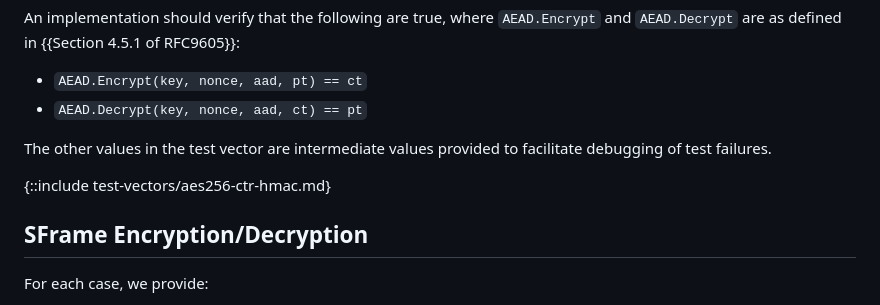
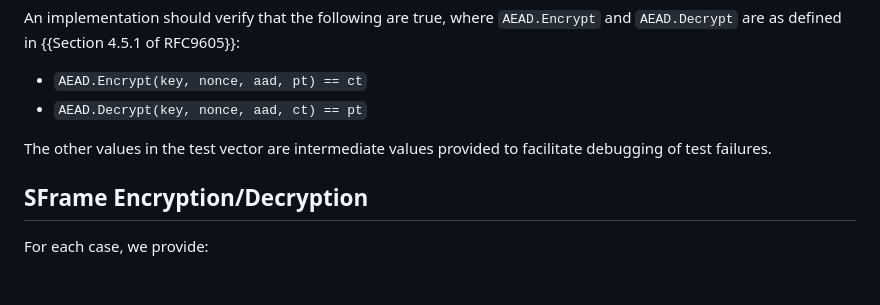
Before and after one commit to bifurcation/sframe-iana-256, a Markdown page: draft-barnes-sframe-iana-256.md, the part around the change. Drawn GitHub-style; blank space fills up the shorter version.

Commit message:
Remove include of empty test vector file

```diff
--- a/draft-barnes-sframe-iana-256.md
+++ b/draft-barnes-sframe-iana-256.md
@@ -192,8 +192,6 @@ An implementation should verify that the following are true, where
 The other values in the test vector are intermediate values provided to
 facilitate debugging of test failures.
 
-{::include test-vectors/aes256-ctr-hmac.md}
-
 ## SFrame Encryption/Decryption
 
 For each case, we provide:
```
Also changed, not shown: test-vectors/aes256-ctr-hmac.md (deleted).
